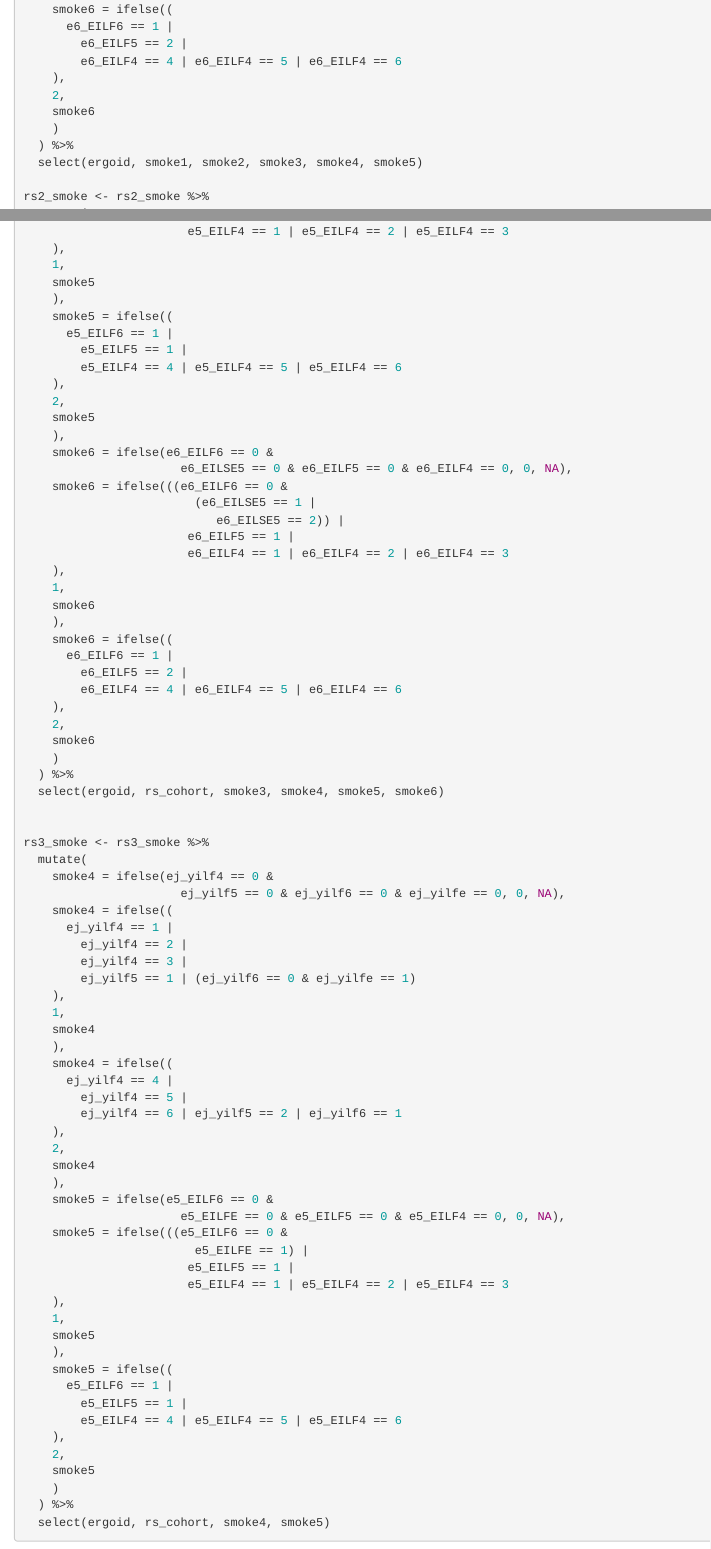
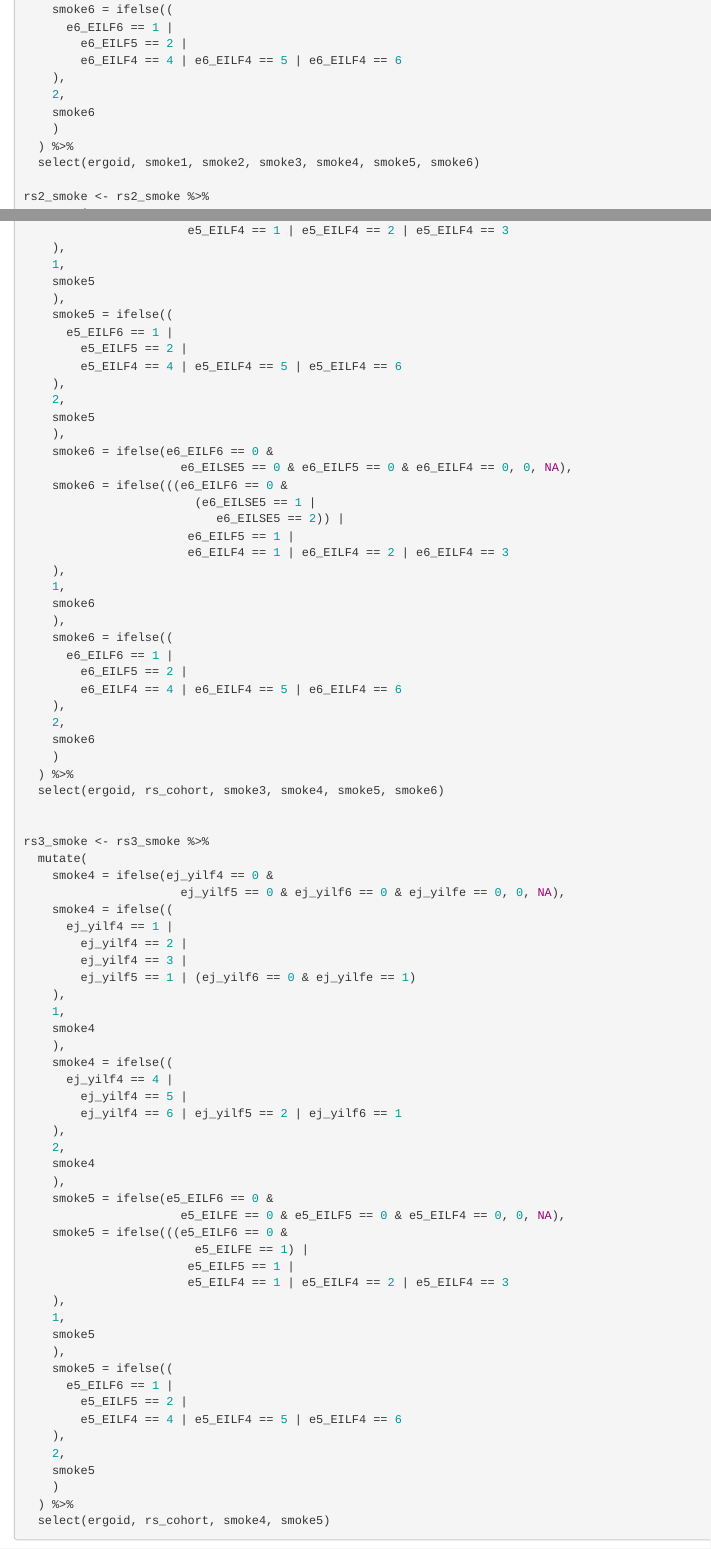
Before and after one commit to palolili23/cov_rs, an R Markdown document (08-smoke.Rmd): the page in a window 1100 px wide, from 2530 px down before the commit and from 2470 px down after it, so that both start at the same text, and a second part further down, joined at a grey line. Rendered offline with R 4.5, knitr and Pandoc, with nearby package versions; drawn as R Markdown's standard HTML page in place of the format the file asks for.

Commit message:
small bugs

```diff
--- a/08-smoke.Rmd
+++ b/08-smoke.Rmd
@@ -152,7 +149,7 @@ rs1_smoke <- rs1_smoke %>%
     smoke6
     )
   ) %>%
-  select(ergoid, smoke1, smoke2, smoke3, smoke4, smoke5)
+  select(ergoid, smoke1, smoke2, smoke3, smoke4, smoke5, smoke6)
 
 rs2_smoke <- rs2_smoke %>%
   mutate(
@@ -188,7 +185,7 @@ rs2_smoke <- rs2_smoke %>%
     ),
     smoke5 = ifelse((
       e5_EILF6 == 1 |
-        e5_EILF5 == 1 |
+        e5_EILF5 == 2 |
         e5_EILF4 == 4 | e5_EILF4 == 5 | e5_EILF4 == 6
     ),
     2,
@@ -250,7 +247,7 @@ rs3_smoke <- rs3_smoke %>%
     ),
     smoke5 = ifelse((
       e5_EILF6 == 1 |
-        e5_EILF5 == 1 |
+        e5_EILF5 == 2 |
         e5_EILF4 == 4 | e5_EILF4 == 5 | e5_EILF4 == 6
     ),
     2,
```
Also changed, not shown: 08-smoke.Rmd (9 more changed lines).
